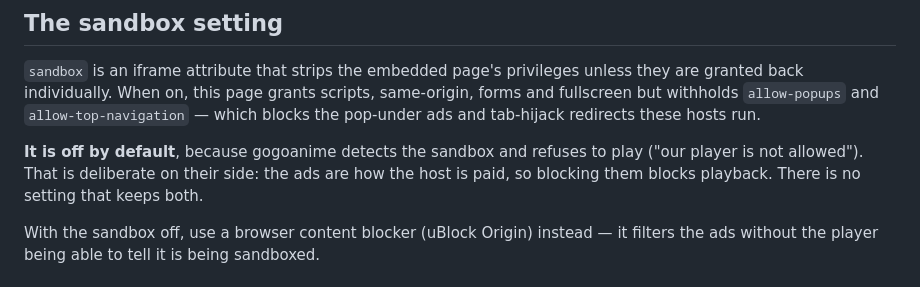
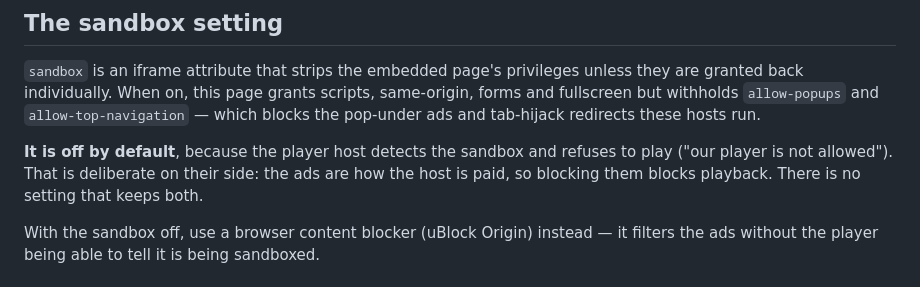
Before and after one commit to ratetodaylive/playnow, a Markdown page: README.md, the part around the change. Drawn GitHub-style.

Commit message:
Stop naming the player host in the README
Co-Authored-By: Claude Opus 5 <noreply@anthropic.com>

```diff
--- a/README.md
+++ b/README.md
@@ -166,10 +166,10 @@ same-origin, forms and fullscreen but withholds `allow-popups` and
 `allow-top-navigation` — which blocks the pop-under ads and tab-hijack
 redirects these hosts run.
 
-**It is off by default**, because gogoanime detects the sandbox and refuses to
-play ("our player is not allowed"). That is deliberate on their side: the ads
-are how the host is paid, so blocking them blocks playback. There is no
-setting that keeps both.
+**It is off by default**, because the player host detects the sandbox and
+refuses to play ("our player is not allowed"). That is deliberate on their
+side: the ads are how the host is paid, so blocking them blocks playback.
+There is no setting that keeps both.
 
 With the sandbox off, use a browser content blocker (uBlock Origin) instead —
 it filters the ads without the player being able to tell it is being sandboxed.
```
